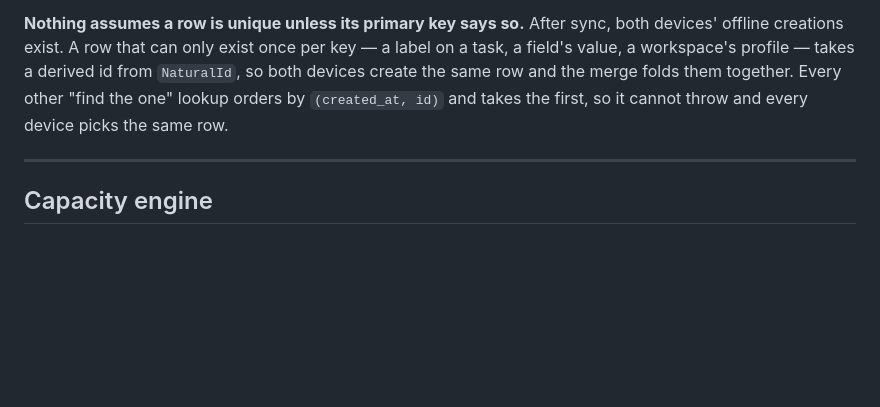
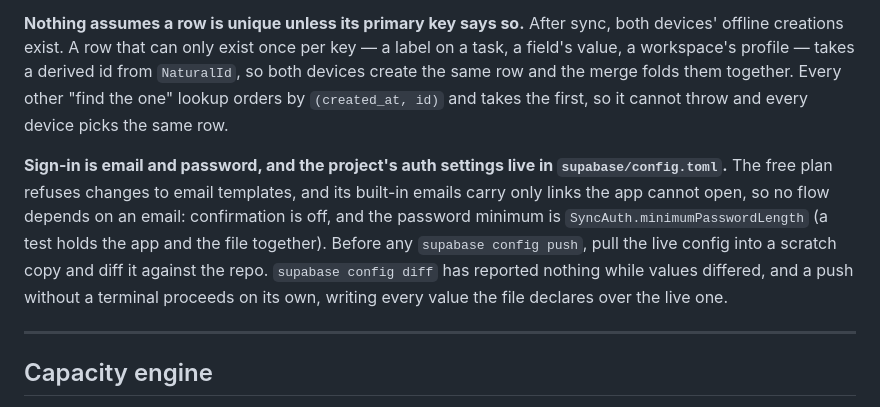
Before and after one commit to MrHyperIon101/glasswork, a Markdown page: docs/architecture.md, the part around the change. Drawn GitHub-style; blank space fills up the shorter version.

Commit message:
Note how sign-in is set up, and the config push pitfalls
docs/architecture.md now says why sign-in is email and password on the free plan,
and that supabase/config.toml must be diffed against a fresh pull before
any push: config diff reported nothing while values differed, and a push
without a terminal applies without asking.

```diff
--- a/docs/architecture.md
+++ b/docs/architecture.md
@@ -103,6 +103,14 @@ value, a workspace's profile — takes a derived id from `NaturalId`, so both de
 same row and the merge folds them together. Every other "find the one" lookup orders by
 `(created_at, id)` and takes the first, so it cannot throw and every device picks the same row.
 
+**Sign-in is email and password, and the project's auth settings live in `supabase/config.toml`.**
+The free plan refuses changes to email templates, and its built-in emails carry only links the app
+cannot open, so no flow depends on an email: confirmation is off, and the password minimum is
+`SyncAuth.minimumPasswordLength` (a test holds the app and the file together). Before any
+`supabase config push`, pull the live config into a scratch copy and diff it against the repo.
+`supabase config diff` has reported nothing while values differed, and a push without a terminal
+proceeds on its own, writing every value the file declares over the live one.
+
 ---
 
 ## Capacity engine
```
